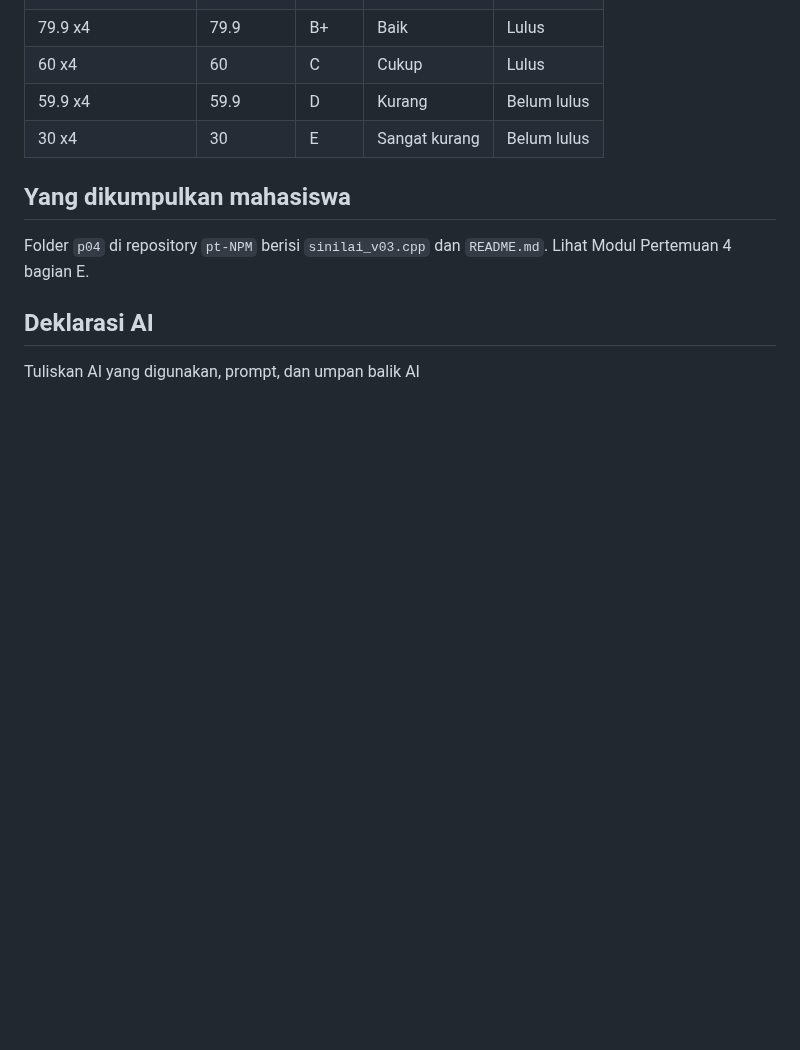
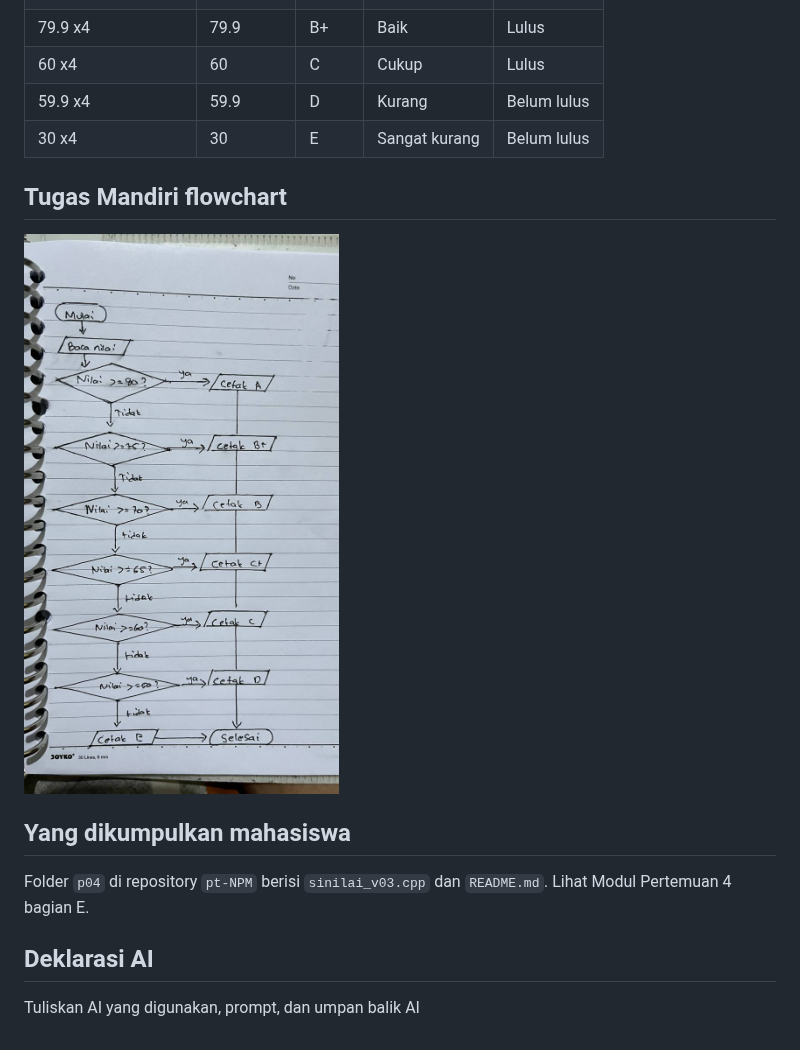
Before and after one commit to Aditya111106/pt-2510010124, a Markdown page: P04/README.md, the part around the change. Drawn GitHub-style; pictures changed too: P04/photo_2026-10-11_17-22-52.jpg (added); blank space fills up the shorter version.

Commit message:
update tugas P04

```diff
--- a/P04/README.md
+++ b/P04/README.md
@@ -27,6 +27,10 @@ di modul (Gambar 2 sampai 7); baca gambarnya dulu, baru kodenya.
 | 59.9 x4 | 59.9 | D | Kurang | Belum lulus |
 | 30 x4 | 30 | E | Sangat kurang | Belum lulus |
 
+## Tugas Mandiri flowchart
+
+![alt text](photo_2026-10-11_17-22-52.jpg)
+
 ## Yang dikumpulkan mahasiswa
 
 Folder `p04` di repository `pt-NPM` berisi `sinilai_v03.cpp` dan  `README.md`. Lihat Modul Pertemuan 4 bagian E.
```
